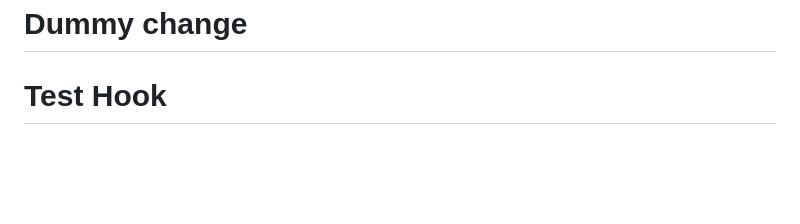
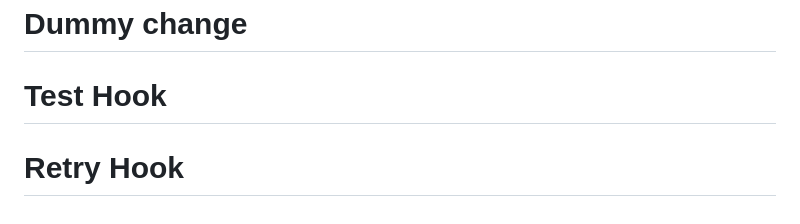
Before and after one commit to Abhijeet34/ACEest-Fitness, a Markdown page: README.md, the part around the change. Drawn GitHub-style; blank space fills up the shorter version.

Commit message:
chore: Test webhook trigger take 2

```diff
--- a/README.md
+++ b/README.md
@@ -140,3 +140,4 @@ The `.github/workflows/main.yml` pipeline ensures code quality on every push to
 - **Publish**: Simulates push to GitHub Container Registry.
 # Dummy change
 # Test Hook
+# Retry Hook
```
